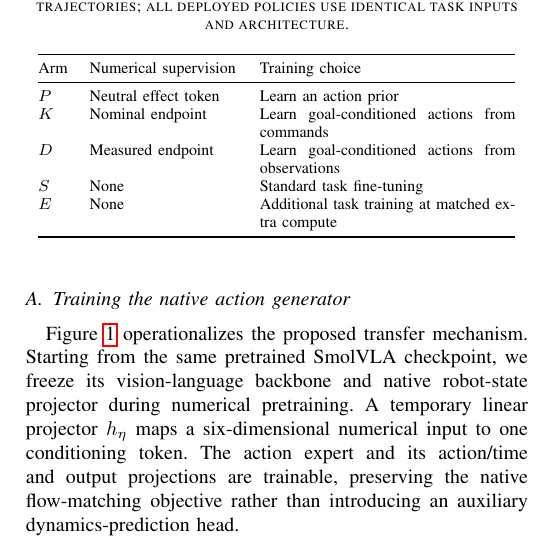
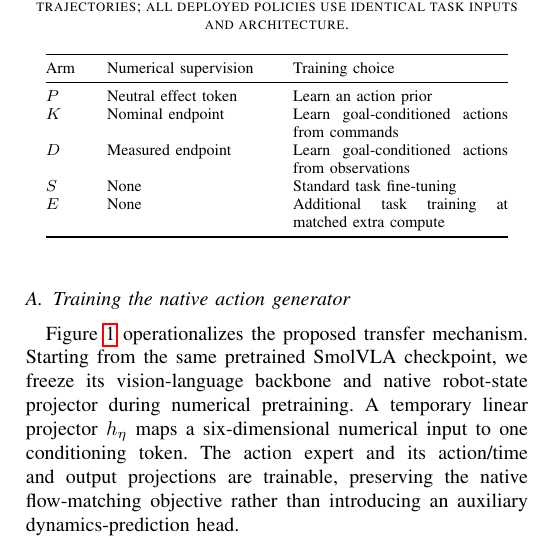
Before and after one commit to imadken/can-llms-learn-physical-data, a LaTeX paper (paper/rss2027_stage1/main.tex): part of one column of page 3 of 5, cut so that both start at the same text. Compiled offline with pdfLaTeX.

Commit message:
paper: remove training-table overfull header in RSS preview

```diff
--- a/paper/rss2027_stage1/main.tex
+++ b/paper/rss2027_stage1/main.tex
@@ -102,7 +102,7 @@ After the numerical stage, we discard the effect projector and token, transfer t
 \label{tab:arms}
 \centering
 \footnotesize
-\begin{tabular}{@{}p{.48cm}p{2.58cm}p{4.51cm}@{}}
+\begin{tabular}{@{}p{.66cm}p{2.86cm}p{3.79cm}@{}}
 \toprule
 Arm & Numerical supervision & Training choice\\
 \midrule
```
